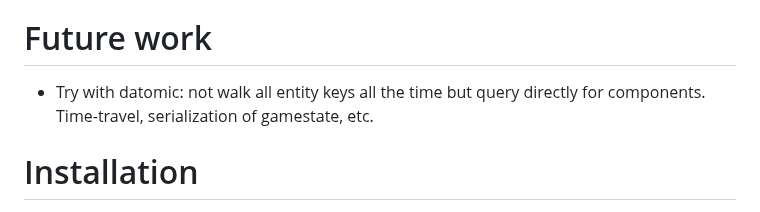
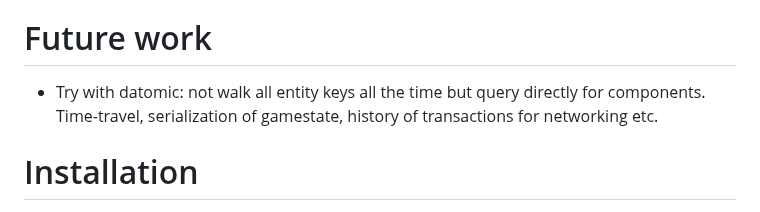
Before and after one commit to damn/core.component, a Markdown page: README.md, the part around the change. GitHub-like rendering.

```diff
--- a/README.md
+++ b/README.md
@@ -14,7 +14,7 @@ x.x allows us to separate both functions with side effects and pure functions cl
 
 # Future work
 
-* Try with datomic: not walk all entity keys all the time but query directly for components. Time-travel, serialization of gamestate, etc.
+* Try with datomic: not walk all entity keys all the time but query directly for components. Time-travel, serialization of gamestate, history of transactions for networking etc.
 
 # Installation
 
```
